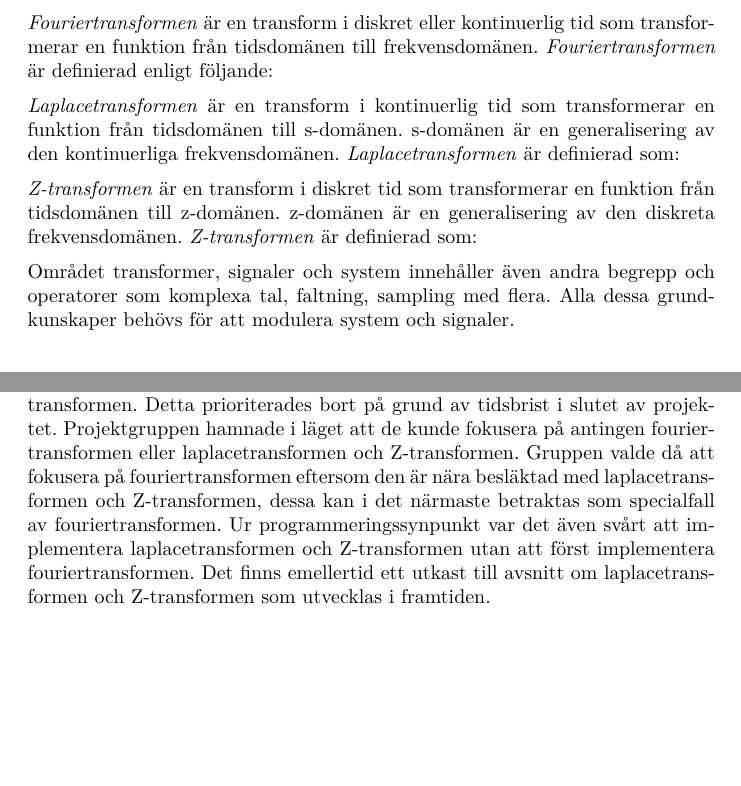
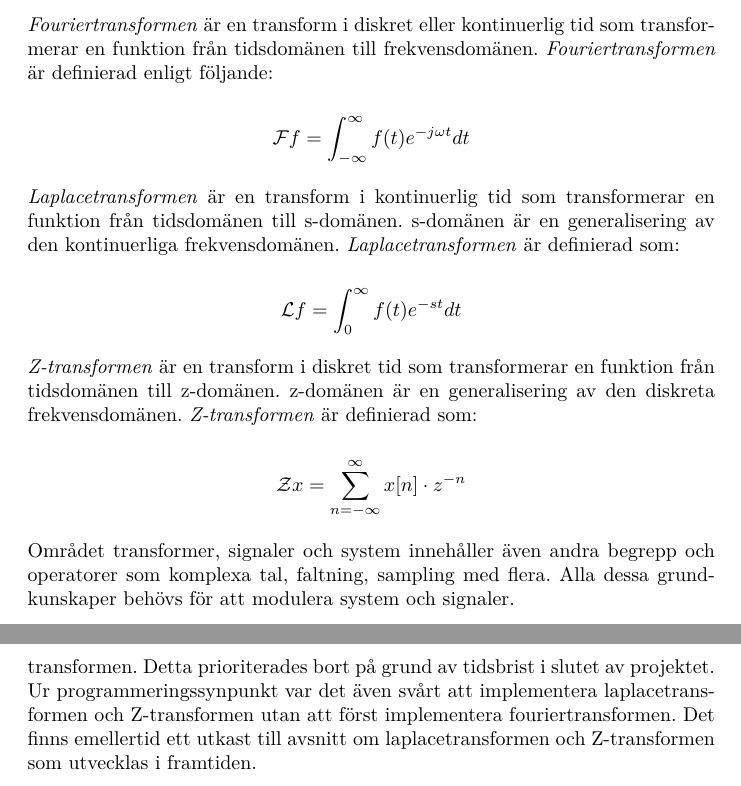
Before and after one commit to DSLsofMath/BScProj2016, a LaTeX paper (Dokument/Rapport/rapport.tex): two parts of pages 13 and 28 of 33 before the commit and two parts of pages 13 and 29 of 34 after it, joined at a grey line, cut so that both start at the same text, the shorter picture padded with empty space. Compiled offline with pdfLaTeX.

Commit message:
La till ekvationer
 Vet inte hur givande de är eftersom läsaren vet inget om f eller x och en
 mer utförlig förklaring passar inte in.

```diff
--- a/Dokument/Rapport/rapport.tex
+++ b/Dokument/Rapport/rapport.tex
@@ -418,19 +418,21 @@ som tas upp i kursen \textit{TSS} är \textit{fouriertransform}, \textit{laplace
 \textit{Fouriertransformen} är en transform i diskret eller kontinuerlig tid som
 transformerar en funktion från tidsdomänen till frekvensdomänen.
 \textit{Fouriertransformen} är definierad enligt följande:
-% TODO: ekv
+
+\[\mathcal{F} f = \int_{-\infty}^{\infty} f(t) e^{-j \omega t} dt\]
 
 \textit{Laplacetransformen} är en transform i kontinuerlig tid som
 transformerar en funktion från tidsdomänen till s-domänen. s-domänen är en
 generalisering av den kontinuerliga frekvensdomänen. \textit{Laplacetransformen}
 är definierad som:
-% TODO: ekv
 
+\[ \mathcal{L} f = \int_{0}^{\infty} f(t)e^{-st} dt \]
 
 \textit{Z-transformen} är en transform i diskret tid som transformerar en
 funktion från tidsdomänen till z-domänen. z-domänen är en generalisering av
 den diskreta frekvensdomänen. \textit{Z-transformen} är definierad som:
-% TODO: ekv
+
+\[\mathcal{Z} x = \sum_{n=-\infty}^{\infty} x[n] \cdot z^{-n}\]
 
 Området transformer, signaler och system innehåller även andra begrepp och
 operatorer som komplexa tal, faltning, sampling med flera. Alla dessa
@@ -1120,10 +1122,11 @@ Mer om hur detta gått diskuteras i det kommande avsnittet \textit{Diskussion -
 
 Den slutgiltiga produkten uppfyller alla delar av produktspecifikationen med ett undantag. Ambitionen var att
 läromaterialet skulle täcka in hela kursen \textit{TSS}. I nuläget saknas dock avsnitt som beskriver laplacetransformen
-och Z-transformen. Detta prioriterades bort på grund av tidsbrist i slutet av projektet. Projektgruppen hamnade i läget
-att de kunde fokusera på antingen fouriertransformen eller laplacetransformen och Z-transformen. Gruppen valde då att
-fokusera på fouriertransformen eftersom den är nära besläktad med laplacetransformen och Z-transformen, dessa kan i det
-närmaste betraktas som specialfall av fouriertransformen. Ur programmeringssynpunkt var det även svårt att implementera
+och Z-transformen. Detta prioriterades bort på grund av tidsbrist i slutet av projektet. %Projektgruppen hamnade i läget
+%att de kunde fokusera på antingen fouriertransformen eller laplacetransformen och Z-transformen. Gruppen valde då att
+%fokusera på fouriertransformen eftersom den är nära besläktad med laplacetransformen och Z-transformen.%, dessa kan i det närmaste betraktas som specialfall av fouriertransformen. -Inte säker om detta stämmer för Z.
+%Detta repeteras också mycket från metod. Tycker det är bra om vi bara tar bort det liksom.
+Ur programmeringssynpunkt var det även svårt att implementera
 laplacetransformen och Z-transformen utan att först implementera fouriertransformen. Det finns emellertid ett utkast
 till avsnitt om laplacetransformen och Z-transformen som utvecklas i framtiden.
 
```
